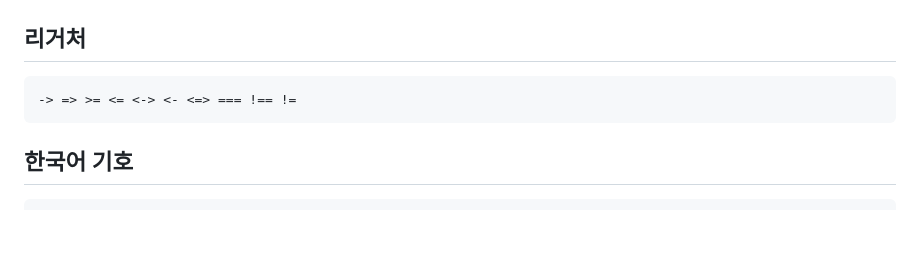
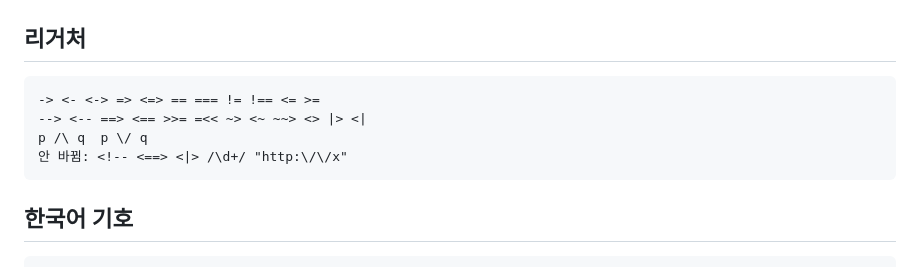
Before and after one commit to dj-lumiere/kkomi-mono, a Markdown page: samples/한글 2350자.md, the part around the change. Drawn GitHub-style; blank space fills up the shorter version.

````diff
--- a/samples/한글 2350자.md
+++ b/samples/한글 2350자.md
@@ -15,7 +15,10 @@
 ## 리거처
 
 ```text
--> => >= <= <-> <- <=> === !== !=
+-> <- <-> => <=> == === != !== <= >=
+--> <-- ==> <== >>= =<< ~> <~ ~~> <> |> <|
+p /\ q  p \/ q
+안 바뀜: <!-- <==> <|> /\d+/ "http:\/\/x"
 ```
 
 ## 한국어 기호
````
Also changed, not shown: README.md (+5 -2 lines), samples/한글 11172자.md (+4 -1 lines), images/features.png, 13 other files.
